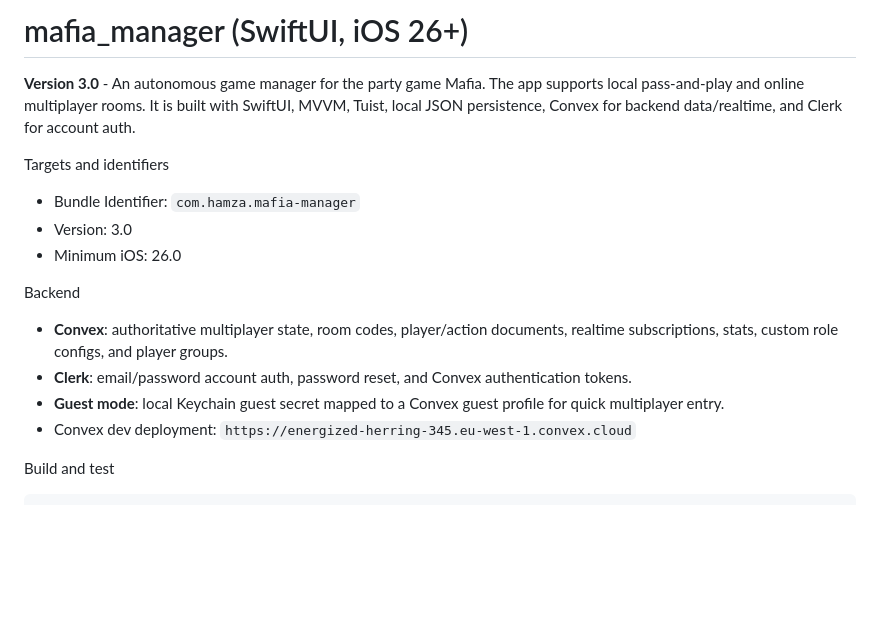
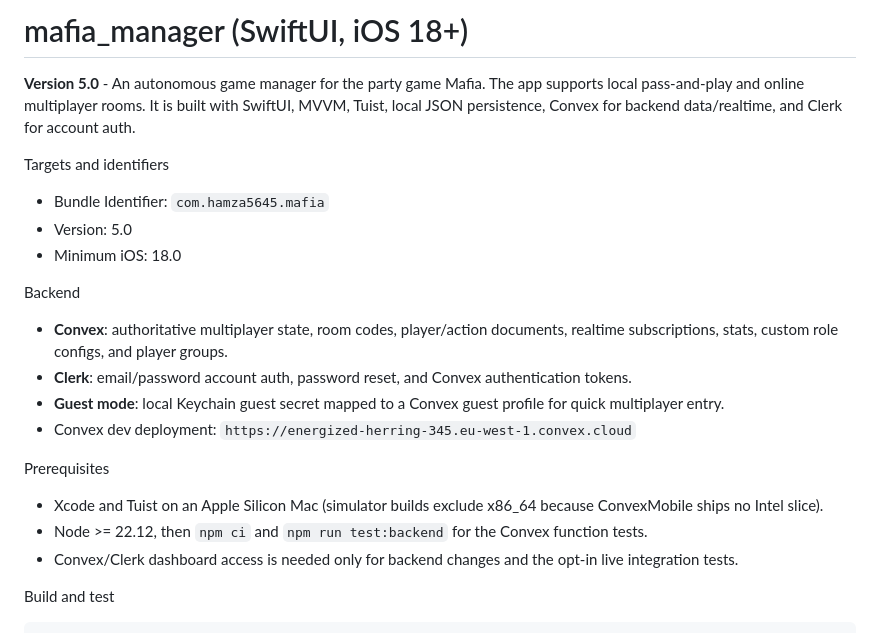
Before and after one commit to hamza5645/mafia_manager, a Markdown page: README.md, the part around the change. GitHub-like rendering; blank space fills up the shorter version.

````diff
--- a/README.md
+++ b/README.md
@@ -1,18 +1,23 @@
-mafia_manager (SwiftUI, iOS 26+)
+mafia_manager (SwiftUI, iOS 18+)
 ================================
 
-**Version 3.0** - An autonomous game manager for the party game Mafia. The app supports local pass-and-play and online multiplayer rooms. It is built with SwiftUI, MVVM, Tuist, local JSON persistence, Convex for backend data/realtime, and Clerk for account auth.
+**Version 5.0** - An autonomous game manager for the party game Mafia. The app supports local pass-and-play and online multiplayer rooms. It is built with SwiftUI, MVVM, Tuist, local JSON persistence, Convex for backend data/realtime, and Clerk for account auth.
 
 Targets and identifiers
-- Bundle Identifier: `com.hamza.mafia-manager`
-- Version: 3.0
-- Minimum iOS: 26.0
+- Bundle Identifier: `com.hamza5645.mafia`
+- Version: 5.0
+- Minimum iOS: 18.0
 
 Backend
 - **Convex**: authoritative multiplayer state, room codes, player/action documents, realtime subscriptions, stats, custom role configs, and player groups.
 - **Clerk**: email/password account auth, password reset, and Convex authentication tokens.
 - **Guest mode**: local Keychain guest secret mapped to a Convex guest profile for quick multiplayer entry.
 - Convex dev deployment: `https://energized-herring-345.eu-west-1.convex.cloud`
+
+Prerequisites
+- Xcode and Tuist on an Apple Silicon Mac (simulator builds exclude x86_64 because ConvexMobile ships no Intel slice).
+- Node >= 22.12, then `npm ci` and `npm run test:backend` for the Convex function tests.
+- Convex/Clerk dashboard access is needed only for backend changes and the opt-in live integration tests.
 
 Build and test
 ```bash
````
Also changed, not shown: AGENTS.md (+1 -1 lines), docs/SESSION_CHANGES.md (+10 -0 lines).
